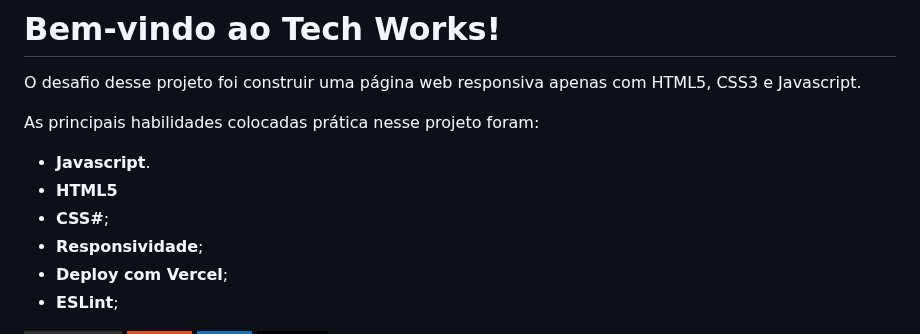
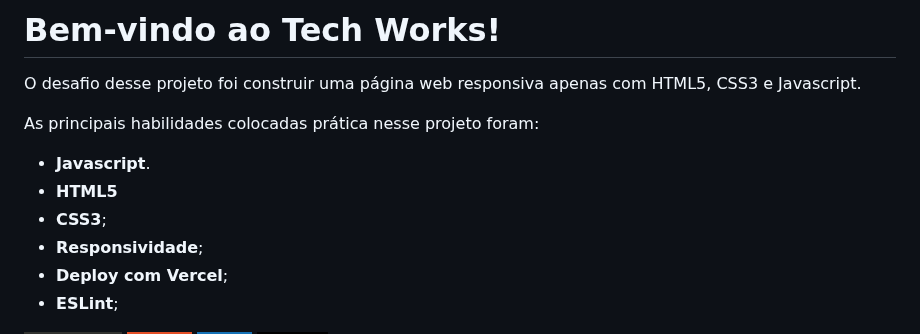
Before and after one commit to Tassio-Med/tech-works, a Markdown page: README.md, the part around the change. GitHub-like rendering; badges without logos.

Commit message:
:books: feat: construindo o readme

```diff
--- a/README.md
+++ b/README.md
@@ -8,7 +8,7 @@ As principais habilidades colocadas prática nesse projeto foram:
 
 * **Javascript**.
 * **HTML5**
-* **CSS#**;
+* **CSS3**;
 * **Responsividade**;
 * **Deploy com Vercel**;
 * **ESLint**;
```
